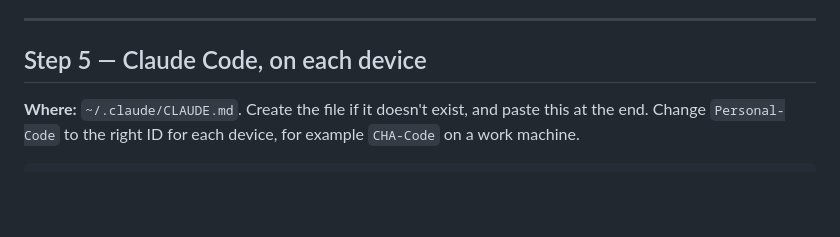
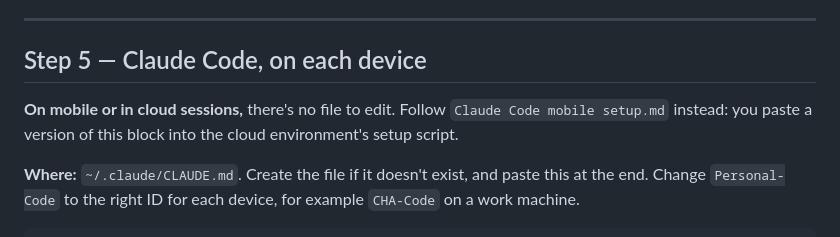
Before and after one commit to KwameNeutron/BULWARK, a Markdown page: agent-sandbox/AGENT SANDBOX — paste checklist.md, the part around the change. Drawn GitHub-style; blank space fills up the shorter version.

Commit message:
Add Claude Code mobile/cloud setup via environment setup script
Co-Authored-By: Claude Opus 5.5 <noreply@anthropic.com>
Claude-Session: https://claude.ai/code/session_015AHEQ63dNnuRfnWheCjpbA

`````diff
--- a/agent-sandbox/AGENT SANDBOX — paste checklist.md
+++ b/agent-sandbox/AGENT SANDBOX — paste checklist.md
@@ -266,6 +266,8 @@ Docs, I also copy new type: recommendation posts into the Recommendations tab ve
 
 ## Step 5 — Claude Code, on each device
 
+**On mobile or in cloud sessions,** there's no file to edit. Follow `Claude Code mobile setup.md` instead: you paste a version of this block into the cloud environment's setup script.
+
 **Where:** `~/.claude/CLAUDE.md`. Create the file if it doesn't exist, and paste this at the end. Change `Personal-Code` to the right ID for each device, for example `CHA-Code` on a work machine.
 
 ````markdown
`````
Also changed, not shown: agent-sandbox/Claude Code mobile setup.md (added, +56 -0 lines).
